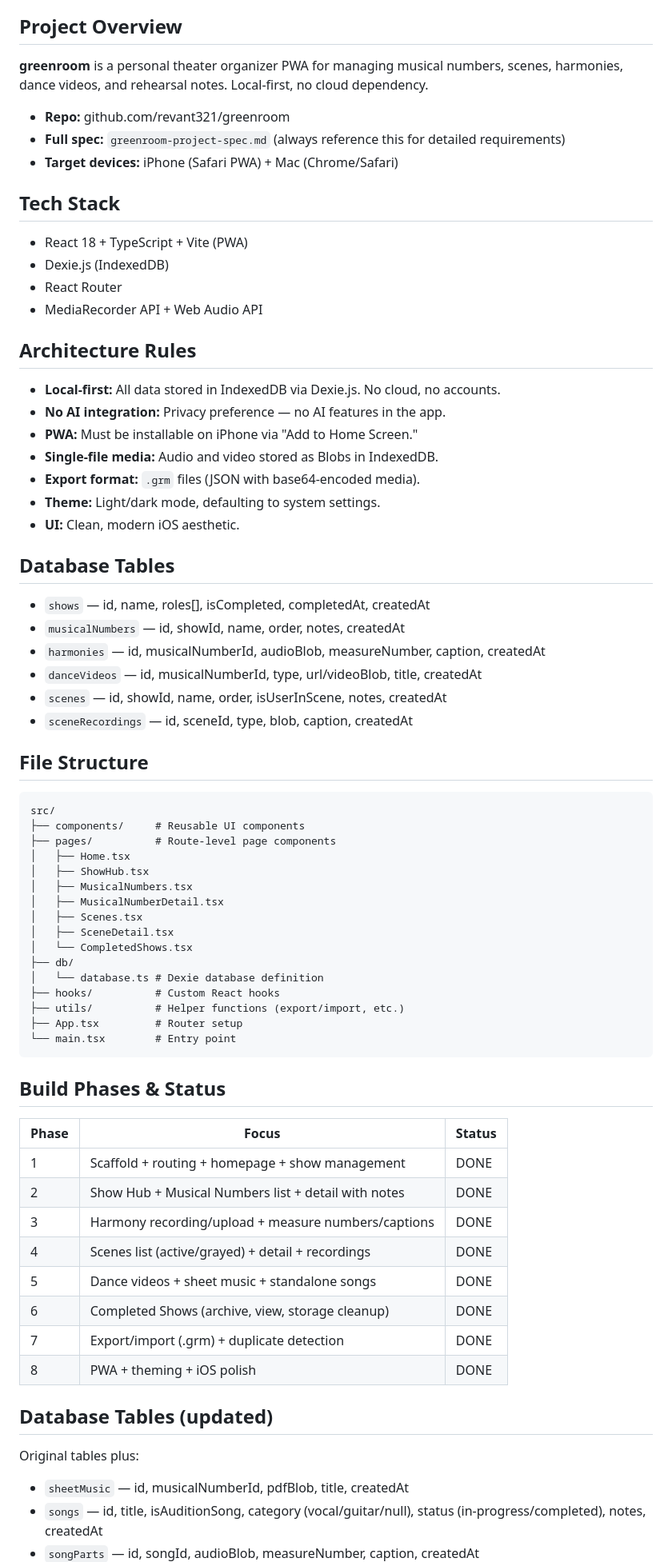
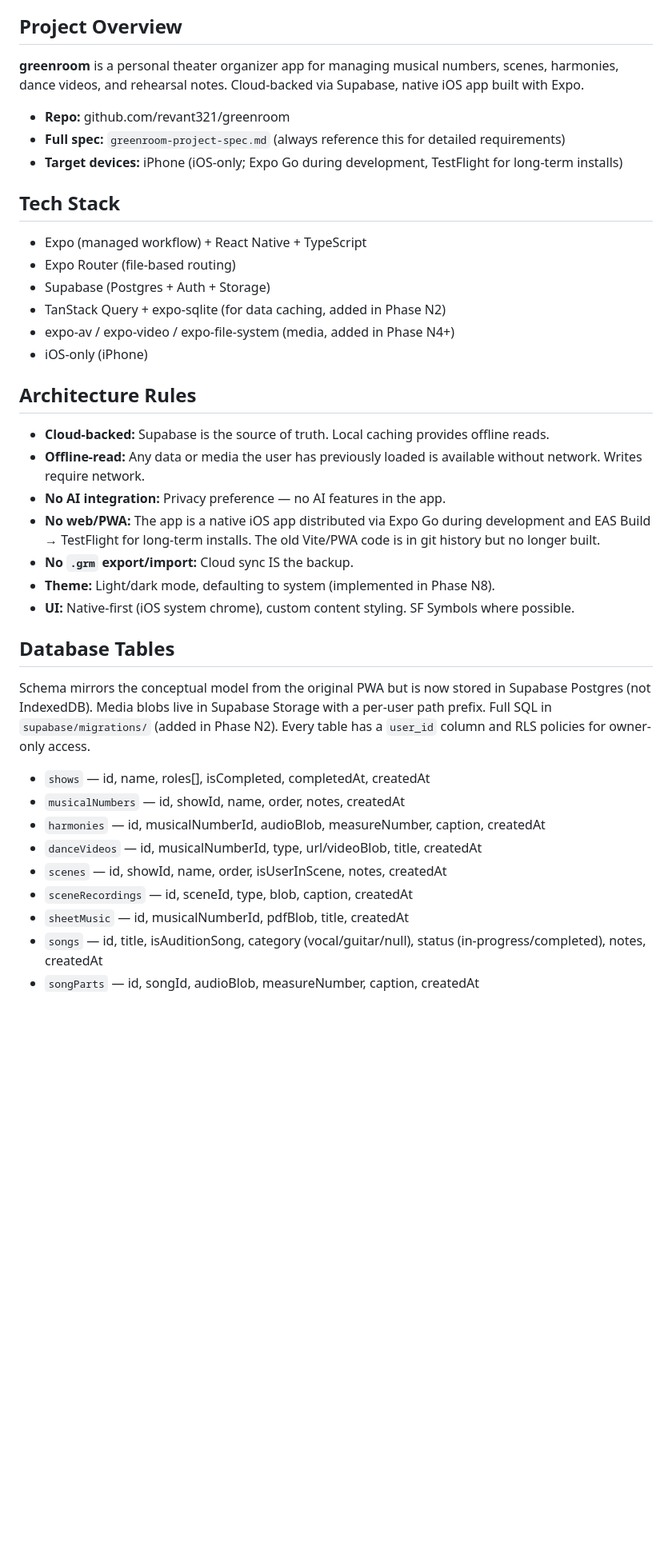
Before and after one commit to revant321/greenroom, a Markdown page: CLAUDE.md, the part around one of its changes. Shown at 80% size. GitHub-like rendering; blank space fills up the shorter version.

````diff
--- a/CLAUDE.md
+++ b/CLAUDE.md
@@ -4,30 +4,34 @@
 
 ## Project Overview
 
-**greenroom** is a personal theater organizer PWA for managing musical numbers, scenes, harmonies, dance videos, and rehearsal notes. Local-first, no cloud dependency.
+**greenroom** is a personal theater organizer app for managing musical numbers, scenes, harmonies, dance videos, and rehearsal notes. Cloud-backed via Supabase, native iOS app built with Expo.
 
 - **Repo:** github.com/revant321/greenroom
 - **Full spec:** `greenroom-project-spec.md` (always reference this for detailed requirements)
-- **Target devices:** iPhone (Safari PWA) + Mac (Chrome/Safari)
+- **Target devices:** iPhone (iOS-only; Expo Go during development, TestFlight for long-term installs)
 
 ## Tech Stack
 
-- React 18 + TypeScript + Vite (PWA)
-- Dexie.js (IndexedDB)
-- React Router
-- MediaRecorder API + Web Audio API
+- Expo (managed workflow) + React Native + TypeScript
+- Expo Router (file-based routing)
+- Supabase (Postgres + Auth + Storage)
+- TanStack Query + expo-sqlite (for data caching, added in Phase N2)
+- expo-av / expo-video / expo-file-system (media, added in Phase N4+)
+- iOS-only (iPhone)
 
 ## Architecture Rules
 
-- **Local-first:** All data stored in IndexedDB via Dexie.js. No cloud, no accounts.
+- **Cloud-backed:** Supabase is the source of truth. Local caching provides offline reads.
+- **Offline-read:** Any data or media the user has previously loaded is available without network. Writes require network.
 - **No AI integration:** Privacy preference — no AI features in the app.
-- **PWA:** Must be installable on iPhone via "Add to Home Screen."
-- **Single-file media:** Audio and video stored as Blobs in IndexedDB.
-- **Export format:** `.grm` files (JSON with base64-encoded media).
-- **Theme:** Light/dark mode, defaulting to system settings.
-- **UI:** Clean, modern iOS aesthetic.
+- **No web/PWA:** The app is a native iOS app distributed via Expo Go during development and EAS Build → TestFlight for long-term installs. The old Vite/PWA code is in git history but no longer built.
+- **No `.grm` export/import:** Cloud sync IS the backup.
+- **Theme:** Light/dark mode, defaulting to system (implemented in Phase N8).
+- **UI:** Native-first (iOS system chrome), custom content styling. SF Symbols where possible.
 
 ## Database Tables
+
+Schema mirrors the conceptual model from the original PWA but is now stored in Supabase Postgres (not IndexedDB). Media blobs live in Supabase Storage with a per-user path prefix. Full SQL in `supabase/migrations/` (added in Phase N2). Every table has a `user_id` column and RLS policies for owner-only access.
 
 - `shows` — id, name, roles[], isCompleted, completedAt, createdAt
 - `musicalNumbers` — id, showId, name, order, notes, createdAt
@@ -35,44 +39,6 @@
 - `danceVideos` — id, musicalNumberId, type, url/videoBlob, title, createdAt
 - `scenes` — id, showId, name, order, isUserInScene, notes, createdAt
 - `sceneRecordings` — id, sceneId, type, blob, caption, createdAt
-
-## File Structure
-
-```
-src/
-├── components/     # Reusable UI components
-├── pages/          # Route-level page components
-│   ├── Home.tsx
-│   ├── ShowHub.tsx
-│   ├── MusicalNumbers.tsx
-│   ├── MusicalNumberDetail.tsx
-│   ├── Scenes.tsx
-│   ├── SceneDetail.tsx
-│   └── CompletedShows.tsx
-├── db/
-│   └── database.ts # Dexie database definition
-├── hooks/          # Custom React hooks
-├── utils/          # Helper functions (export/import, etc.)
-├── App.tsx         # Router setup
-└── main.tsx        # Entry point
-```
-
-## Build Phases & Status
-
-| Phase | Focus                                              | Status      |
-| ----- | -------------------------------------------------- | ----------- |
-| 1     | Scaffold + routing + homepage + show management    | DONE        |
-| 2     | Show Hub + Musical Numbers list + detail with notes| DONE        |
-| 3     | Harmony recording/upload + measure numbers/captions| DONE        |
-| 4     | Scenes list (active/grayed) + detail + recordings  | DONE        |
-| 5     | Dance videos + sheet music + standalone songs      | DONE        |
-| 6     | Completed Shows (archive, view, storage cleanup)   | DONE        |
-| 7     | Export/import (.grm) + duplicate detection          | DONE        |
-| 8     | PWA + theming + iOS polish                         | DONE        |
-
-## Database Tables (updated)
-
-Original tables plus:
 - `sheetMusic` — id, musicalNumberId, pdfBlob, title, createdAt
 - `songs` — id, title, isAuditionSong, category (vocal/guitar/null), status (in-progress/completed), notes, createdAt
 - `songParts` — id, songId, audioBlob, measureNumber, caption, createdAt
````
Also changed, not shown: other parts of CLAUDE.md (+46 -5 lines), greenroom-project-spec.md (+63 -61 lines).
